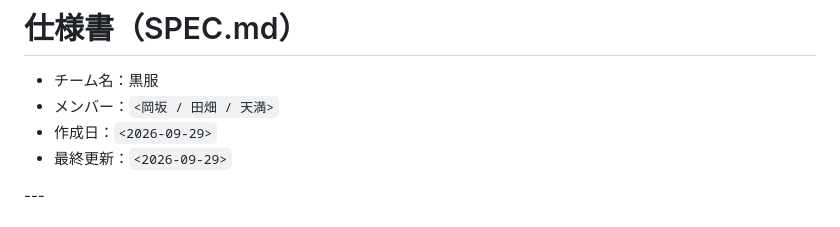
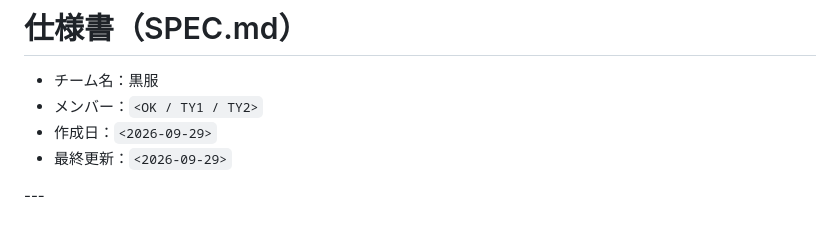
Before and after one commit to IDseminar2026C/Kondate-Ru, a Markdown page: SPEC 1.md, the part around the change. Rendered like a GitHub page.

Commit message:
Update team members in SPEC 1.md

```diff
--- a/SPEC 1.md
+++ b/SPEC 1.md
@@ -8,7 +8,7 @@
 # 仕様書（SPEC.md）
 
 * チーム名：黒服
-* メンバー：`<岡坂 / 田畑 / 天満>`
+* メンバー：`<OK / TY1 / TY2>`
 * 作成日：`<2026-09-29>`
 * 最終更新：`<2026-09-29>`
 
```
